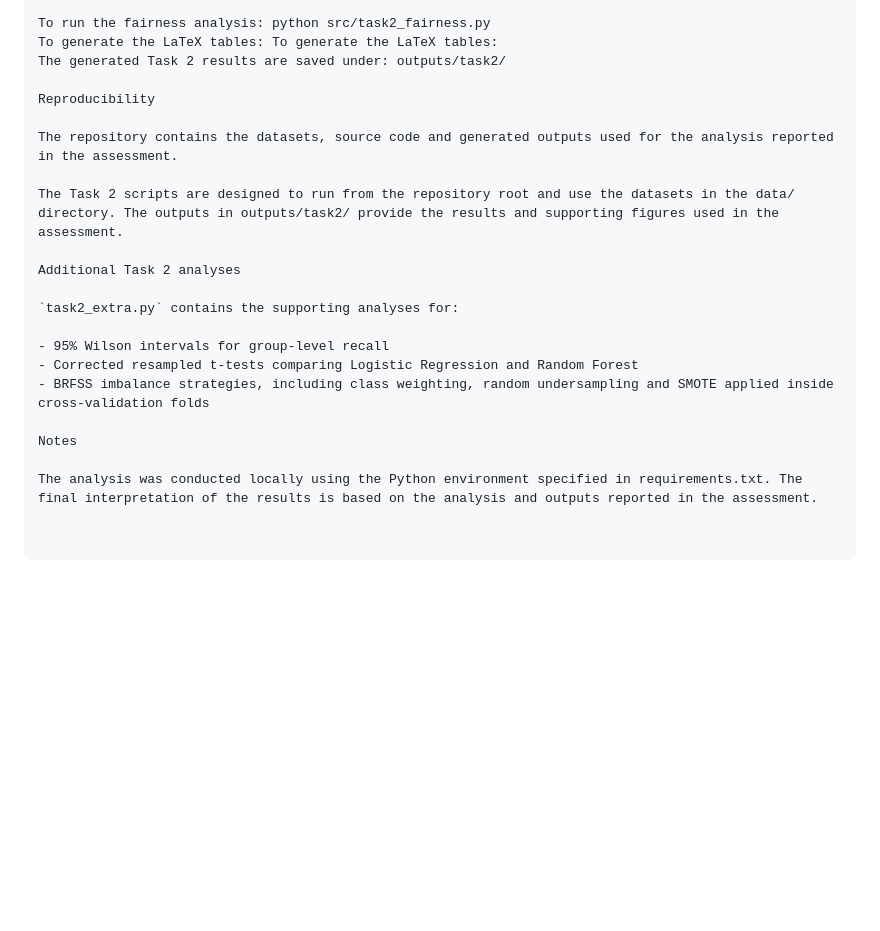
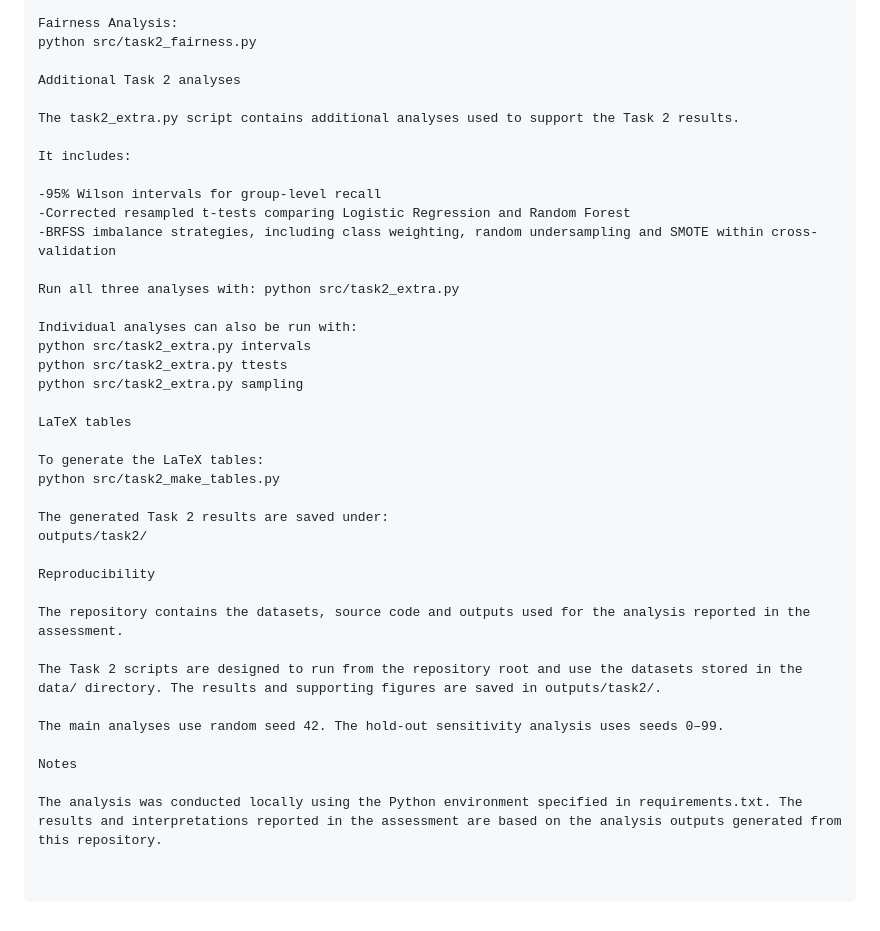
Before and after one commit to sahimalti/case-studies-assessment-1, a Markdown page: README.md, the part around one of its changes. Rendered like a GitHub page; blank space fills up the shorter version.

```diff
--- a/README.md
+++ b/README.md
@@ -103,24 +107,42 @@ python src/task2_learning_curves.py cleveland
 python src/task2_learning_curves.py brfss
 python src/task2_plot_learning_curves.py
 
-To run the fairness analysis: python src/task2_fairness.py
-To generate the LaTeX tables: To generate the LaTeX tables:
-The generated Task 2 results are saved under: outputs/task2/
+Fairness Analysis:
+python src/task2_fairness.py
+
+Additional Task 2 analyses
+
+The task2_extra.py script contains additional analyses used to support the Task 2 results.
+
+It includes:
+
+-95% Wilson intervals for group-level recall
+-Corrected resampled t-tests comparing Logistic Regression and Random Forest
+-BRFSS imbalance strategies, including class weighting, random undersampling and SMOTE within cross-validation
+
+Run all three analyses with: python src/task2_extra.py
+
+Individual analyses can also be run with:
+python src/task2_extra.py intervals
+python src/task2_extra.py ttests
+python src/task2_extra.py sampling
+
+LaTeX tables
+
+To generate the LaTeX tables:
+python src/task2_make_tables.py
+
+The generated Task 2 results are saved under:
+outputs/task2/
 
 Reproducibility
 
-The repository contains the datasets, source code and generated outputs used for the analysis reported in the assessment.
+The repository contains the datasets, source code and outputs used for the analysis reported in the assessment.
 
-The Task 2 scripts are designed to run from the repository root and use the datasets in the data/ directory. The outputs in outputs/task2/ provide the results and supporting figures used in the assessment.
+The Task 2 scripts are designed to run from the repository root and use the datasets stored in the data/ directory. The results and supporting figures are saved in outputs/task2/.
 
-Additional Task 2 analyses
-
-`task2_extra.py` contains the supporting analyses for:
-
-- 95% Wilson intervals for group-level recall
-- Corrected resampled t-tests comparing Logistic Regression and Random Forest
-- BRFSS imbalance strategies, including class weighting, random undersampling and SMOTE applied inside cross-validation folds
+The main analyses use random seed 42. The hold-out sensitivity analysis uses seeds 0–99.
 
 Notes
 
-The analysis was conducted locally using the Python environment specified in requirements.txt. The final interpretation of the results is based on the analysis and outputs reported in the assessment.
+The analysis was conducted locally using the Python environment specified in requirements.txt. The results and interpretations reported in the assessment are based on the analysis outputs generated from this repository.
```
Also changed, not shown: other parts of README.md (+32 -28 lines).
